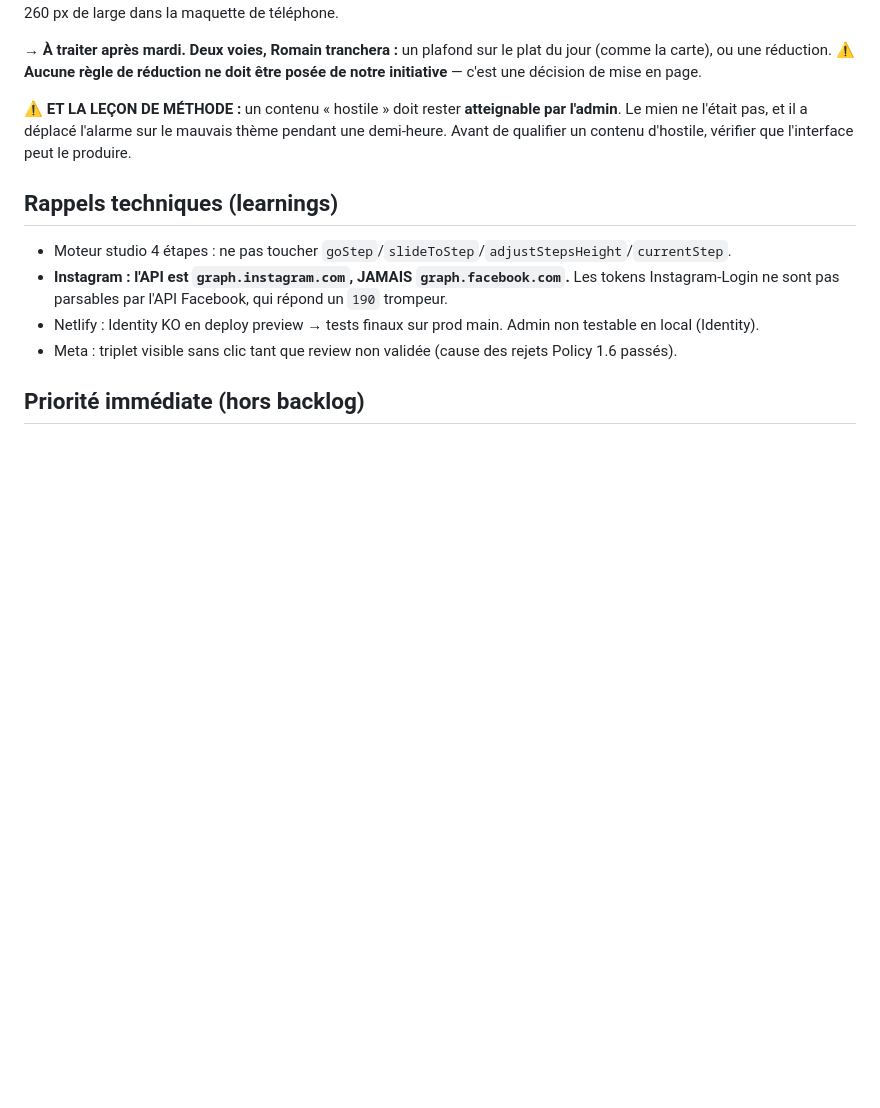
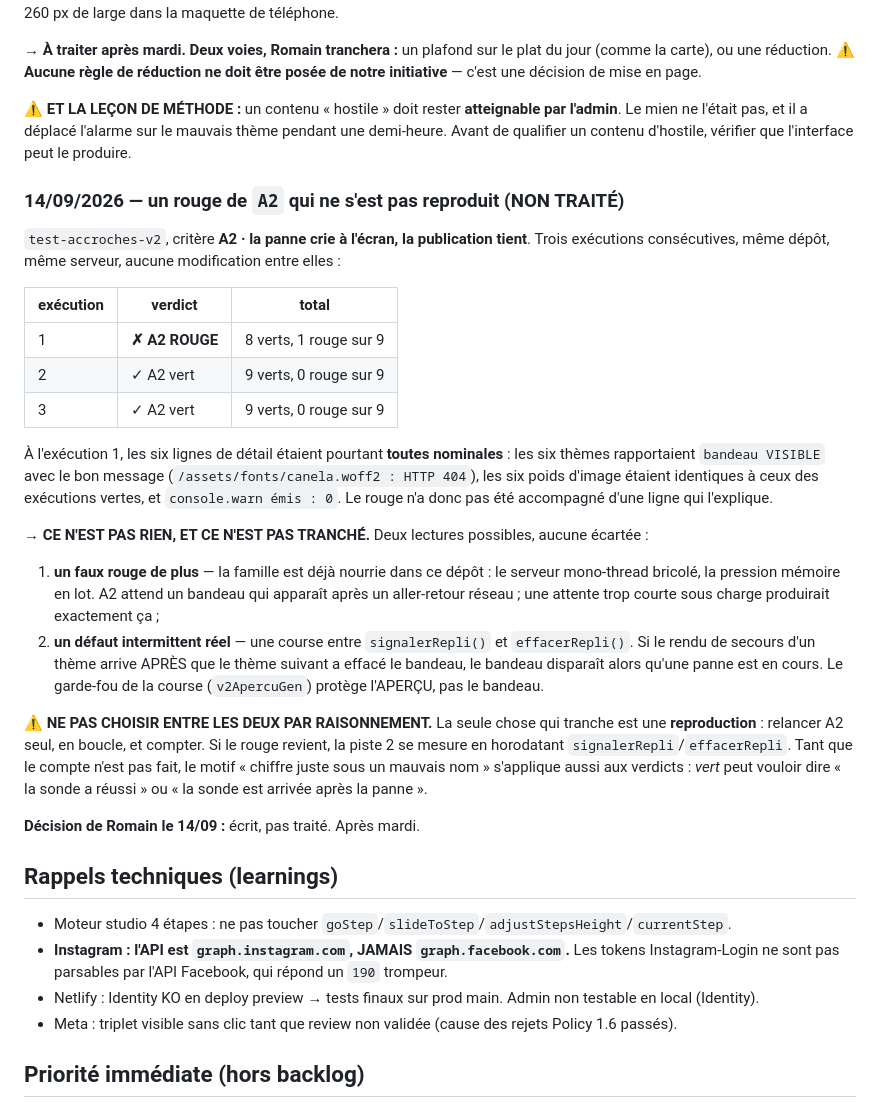
Before and after one commit to romaindemari-png/bistrot-sassy, a Markdown page: BACKLOG.md, the part around the change. Rendered like a GitHub page; blank space fills up the shorter version.

Commit message:
docs(backlog): un rouge de A2 qui ne s'est pas reproduit — écrit, pas traité
Trois exécutions consécutives de test-accroches-v2, même dépôt, même serveur,
aucune modification entre elles : 1 rouge sur A2, puis 2 verts.

À l'exécution rouge, les six lignes de détail étaient TOUTES nominales — six
`bandeau VISIBLE` avec le bon message, six poids d'image identiques à ceux
des exécutions vertes, `console.warn émis : 0`. Le rouge n'était donc pas
accompagné d'une ligne qui l'explique.

Deux lectures notées, aucune écartée : un faux rouge de plus (la famille est
nourrie dans ce dépôt) ou une course réelle entre signalerRepli() et
effacerRepli() — v2ApercuGen protège l'aperçu, pas le bandeau. La note dit
explicitement de ne PAS trancher par raisonnement : seule une reproduction
comptée tranche.

Décision de Romain le 14/09 : écrit, pas traité. Après mardi.

Co-Authored-By: Claude Opus 5 <noreply@anthropic.com>
Claude-Session: https://claude.ai/code/session_01X1LDqyVSMn3VFMCsPAFNSv

```diff
--- a/BACKLOG.md
+++ b/BACKLOG.md
@@ -1076,6 +1076,40 @@ l'admin**. Le mien ne l'était pas, et il a déplacé l'alarme sur le mauvais th
 demi-heure. Avant de qualifier un contenu d'hostile, vérifier que l'interface peut le
 produire.
 
+### 14/09/2026 — un rouge de `A2` qui ne s'est pas reproduit (NON TRAITÉ)
+
+`test-accroches-v2`, critère **A2 · la panne crie à l'écran, la publication tient**. Trois
+exécutions consécutives, même dépôt, même serveur, aucune modification entre elles :
+
+| exécution | verdict | total |
+|---|---|---|
+| 1 | **✗ A2 ROUGE** | 8 verts, 1 rouge sur 9 |
+| 2 | ✓ A2 vert | 9 verts, 0 rouge sur 9 |
+| 3 | ✓ A2 vert | 9 verts, 0 rouge sur 9 |
+
+À l'exécution 1, les six lignes de détail étaient pourtant **toutes nominales** : les six
+thèmes rapportaient `bandeau VISIBLE` avec le bon message (`/assets/fonts/canela.woff2 :
+HTTP 404`), les six poids d'image étaient identiques à ceux des exécutions vertes, et
+`console.warn émis : 0`. Le rouge n'a donc pas été accompagné d'une ligne qui l'explique.
+
+**→ CE N'EST PAS RIEN, ET CE N'EST PAS TRANCHÉ.** Deux lectures possibles, aucune écartée :
+
+1. **un faux rouge de plus** — la famille est déjà nourrie dans ce dépôt : le serveur
+   mono-thread bricolé, la pression mémoire en lot. A2 attend un bandeau qui apparaît après
+   un aller-retour réseau ; une attente trop courte sous charge produirait exactement ça ;
+2. **un défaut intermittent réel** — une course entre `signalerRepli()` et
+   `effacerRepli()`. Si le rendu de secours d'un thème arrive APRÈS que le thème suivant a
+   effacé le bandeau, le bandeau disparaît alors qu'une panne est en cours. Le garde-fou de
+   la course (`v2ApercuGen`) protège l'APERÇU, pas le bandeau.
+
+⚠️ **NE PAS CHOISIR ENTRE LES DEUX PAR RAISONNEMENT.** La seule chose qui tranche est une
+**reproduction** : relancer A2 seul, en boucle, et compter. Si le rouge revient, la piste 2
+se mesure en horodatant `signalerRepli`/`effacerRepli`. Tant que le compte n'est pas fait,
+le motif « chiffre juste sous un mauvais nom » s'applique aussi aux verdicts : *vert* peut
+vouloir dire « la sonde a réussi » ou « la sonde est arrivée après la panne ».
+
+**Décision de Romain le 14/09 :** écrit, pas traité. Après mardi.
+
 ## Rappels techniques (learnings)
 - Moteur studio 4 étapes : ne pas toucher `goStep`/`slideToStep`/`adjustStepsHeight`/`currentStep`.
 - **Instagram : l'API est `graph.instagram.com`, JAMAIS `graph.facebook.com`.** Les tokens
```
